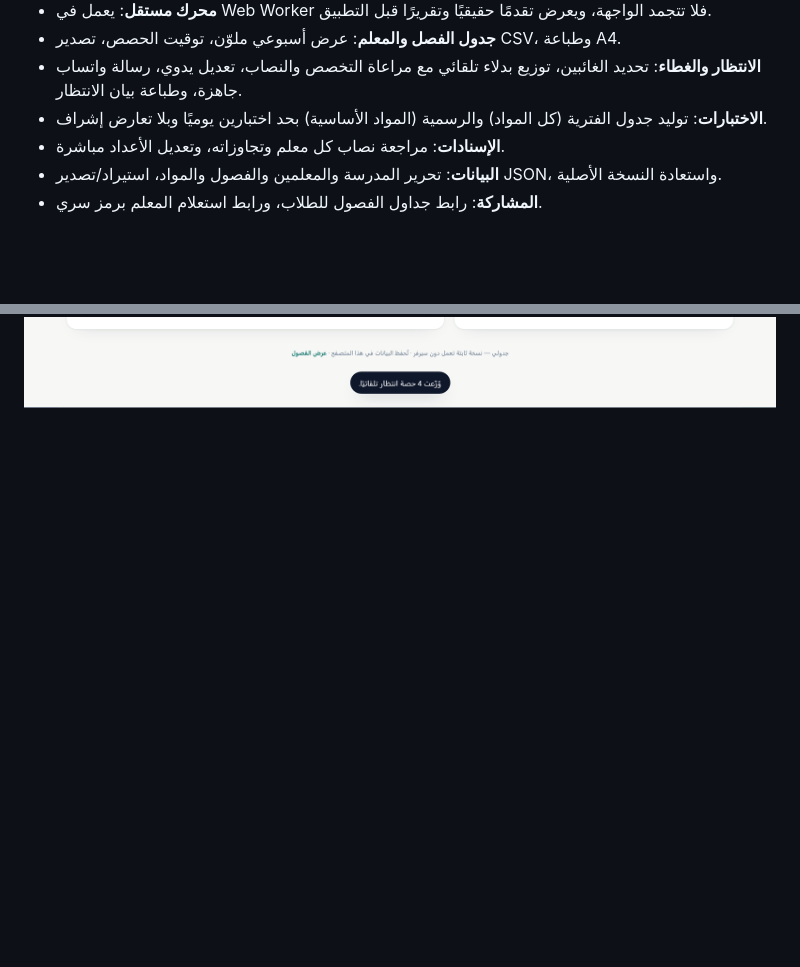
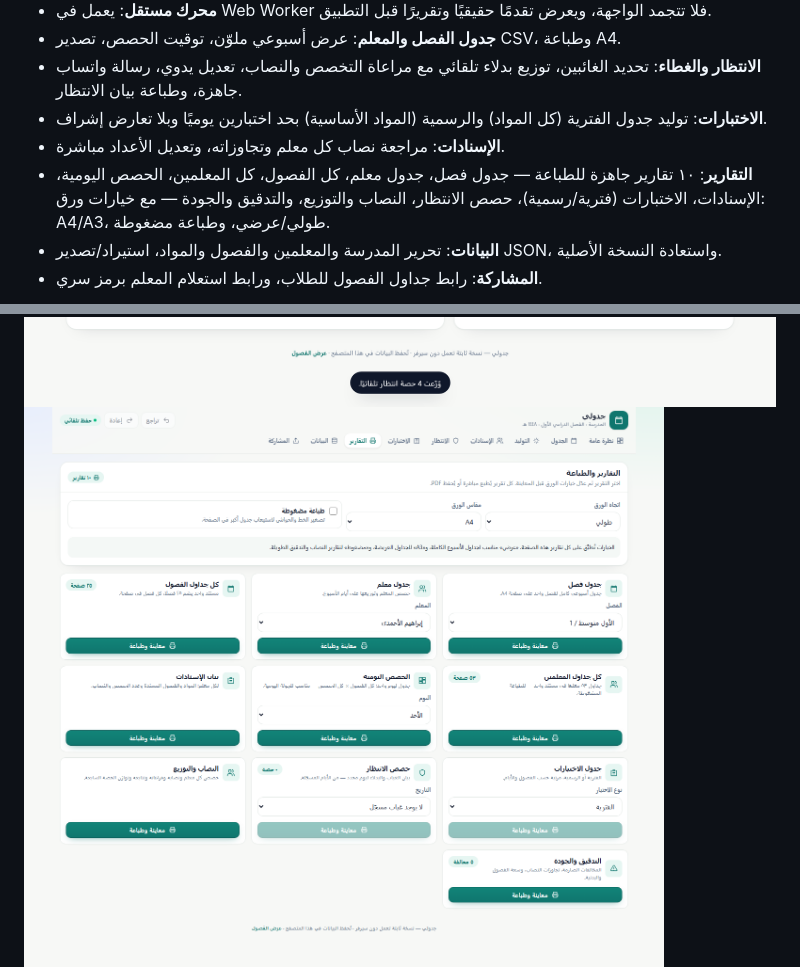
Before and after one commit to hasss5g-cpu/jadwali, a Markdown page: README.md, 2 parts joined by grey strips. Rendered like a GitHub page; pictures changed too: docs/screenshots/reports.png (added); blank space fills up the shorter version.

Commit message:
تبويب التقارير: 10 تقارير جاهزة وخيارات ورق A4/A3 طولي/عرضي ومضغوط

```diff
--- a/README.md
+++ b/README.md
@@ -27,12 +27,14 @@
 - **الانتظار والغطاء**: تحديد الغائبين، توزيع بدلاء تلقائي مع مراعاة التخصص والنصاب، تعديل يدوي، رسالة واتساب جاهزة، وطباعة بيان الانتظار.
 - **الاختبارات**: توليد جدول الفترية (كل المواد) والرسمية (المواد الأساسية) بحد اختبارين يوميًا وبلا تعارض إشراف.
 - **الإسنادات**: مراجعة نصاب كل معلم وتجاوزاته، وتعديل الأعداد مباشرة.
+- **التقارير**: ١٠ تقارير جاهزة للطباعة — جدول فصل، جدول معلم، كل الفصول، كل المعلمين، الحصص اليومية، الإسنادات، الاختبارات (فترية/رسمية)، حصص الانتظار، النصاب والتوزيع، والتدقيق والجودة — مع خيارات ورق: A4/A3، طولي/عرضي، وطباعة مضغوطة.
 - **البيانات**: تحرير المدرسة والمعلمين والفصول والمواد، استيراد/تصدير JSON، واستعادة النسخة الأصلية.
 - **المشاركة**: رابط جداول الفصول للطلاب، ورابط استعلام المعلم برمز سري.
 
 ![الجدول](docs/screenshots/schedule.png)
 ![تقرير التوليد](docs/screenshots/generate-report.png)
 ![الانتظار](docs/screenshots/coverage.png)
+![التقارير](docs/screenshots/reports.png)
 ![الطباعة](docs/screenshots/print-preview.png)
 ![استعلام المعلم](docs/screenshots/lookup-result.png)
 
```
Also changed, not shown: docs/screenshots/reports-audit.png (added), docs/screenshots/reports-load-a3.png (added), docs/screenshots/reports-print-media.png (added), 9 other files.
